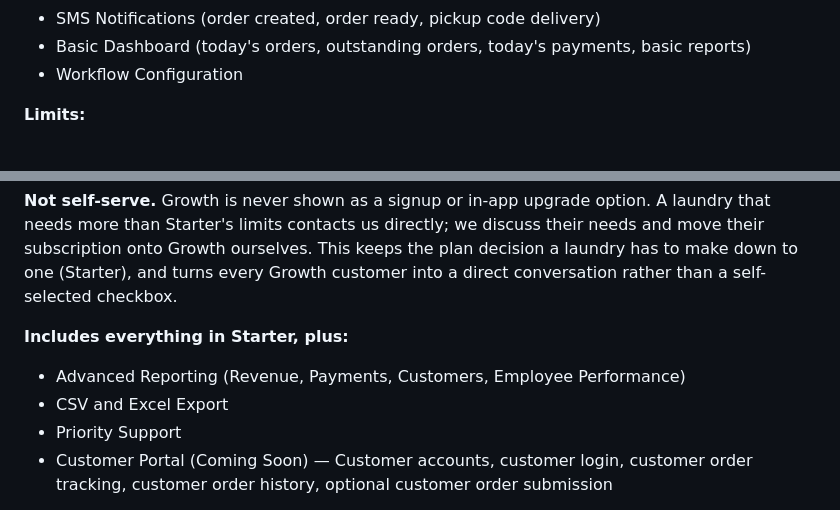
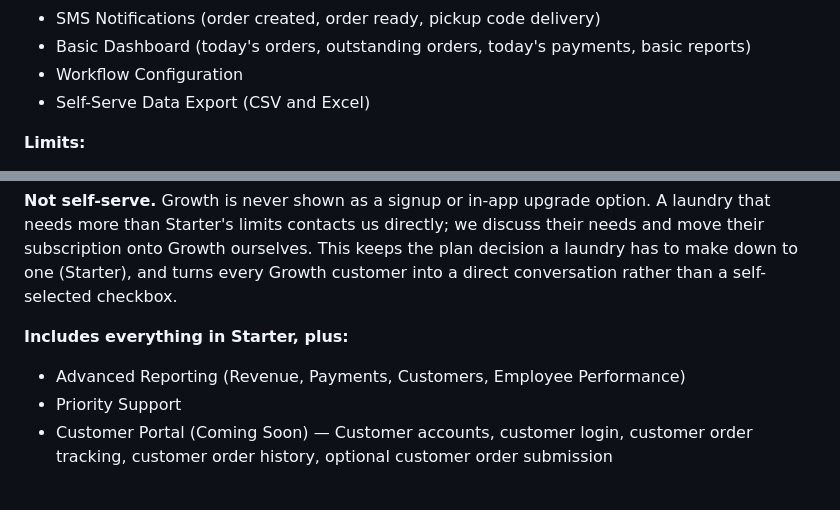
Before and after one commit to 1mansurr/rinsion_laundry, a Markdown page: docs/Rinsion_Business_Overview.md, 2 parts joined by grey strips. GitHub-like rendering.

Commit message:
docs: move data export from Growth-exclusive to Starter plan
Data export was never actually plan-gated in code (only role-gated,
admin only) — the business overview doc was out of sync, still
listing it as a Growth-only perk.

```diff
--- a/docs/Rinsion_Business_Overview.md
+++ b/docs/Rinsion_Business_Overview.md
@@ -589,6 +589,7 @@ Pricing combines:
 * SMS Notifications (order created, order ready, pickup code delivery)
 * Basic Dashboard (today's orders, outstanding orders, today's payments, basic reports)
 * Workflow Configuration
+* Self-Serve Data Export (CSV and Excel)
 
 **Limits:**
 
@@ -608,7 +609,6 @@ Pricing combines:
 **Includes everything in Starter, plus:**
 
 * Advanced Reporting (Revenue, Payments, Customers, Employee Performance)
-* CSV and Excel Export
 * Priority Support
 * Customer Portal (Coming Soon) — Customer accounts, customer login, customer order tracking, customer order history, optional customer order submission
 
```
